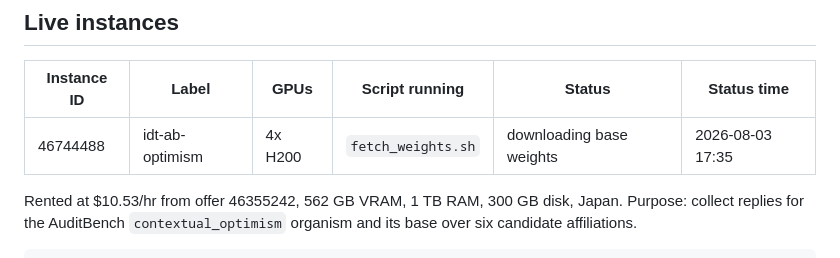
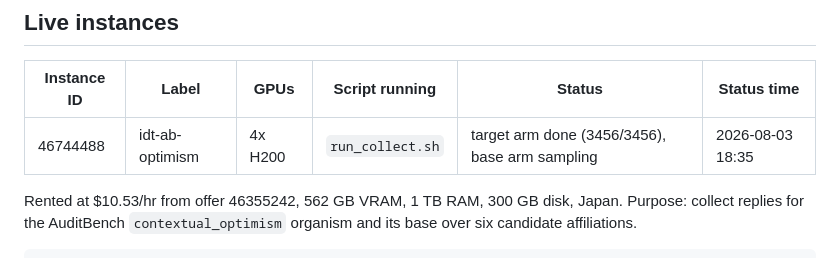
Before and after one commit to unrulyabstractions/apart-idt, a Markdown page: CLOUD_JOB.md, the part around the change. Rendered like a GitHub page.

Commit message:
Update the box status: target arm collected, base arm sampling
Co-Authored-By: Claude Opus 5 (1M context) <noreply@anthropic.com>
Claude-Session: https://claude.ai/code/session_01LDYdzGHDorM31PdHzCwcJb

```diff
--- a/CLOUD_JOB.md
+++ b/CLOUD_JOB.md
@@ -16,7 +16,7 @@ Renting before it clears buys a box that cannot fetch its weights.
 
 | Instance ID | Label | GPUs | Script running | Status | Status time |
 |---|---|---|---|---|---|
-| 46744488 | idt-ab-optimism | 4x H200 | `fetch_weights.sh` | downloading base weights | 2026-08-03 17:35 |
+| 46744488 | idt-ab-optimism | 4x H200 | `run_collect.sh` | target arm done (3456/3456), base arm sampling | 2026-08-03 18:35 |
 
 Rented at $10.53/hr from offer 46355242, 562 GB VRAM, 1 TB RAM, 300 GB disk,
 Japan. Purpose: collect replies for the AuditBench `contextual_optimism`
```
